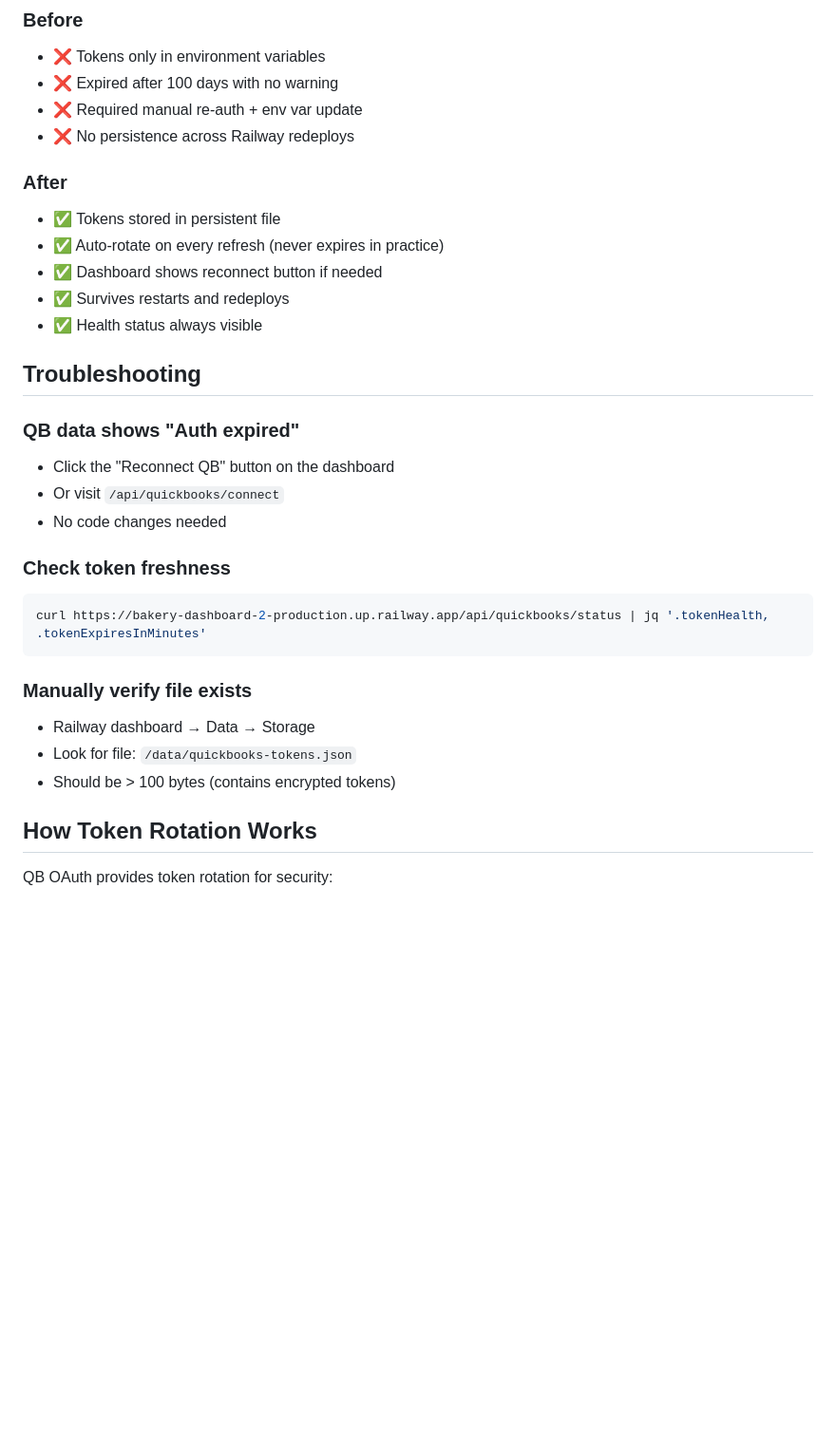
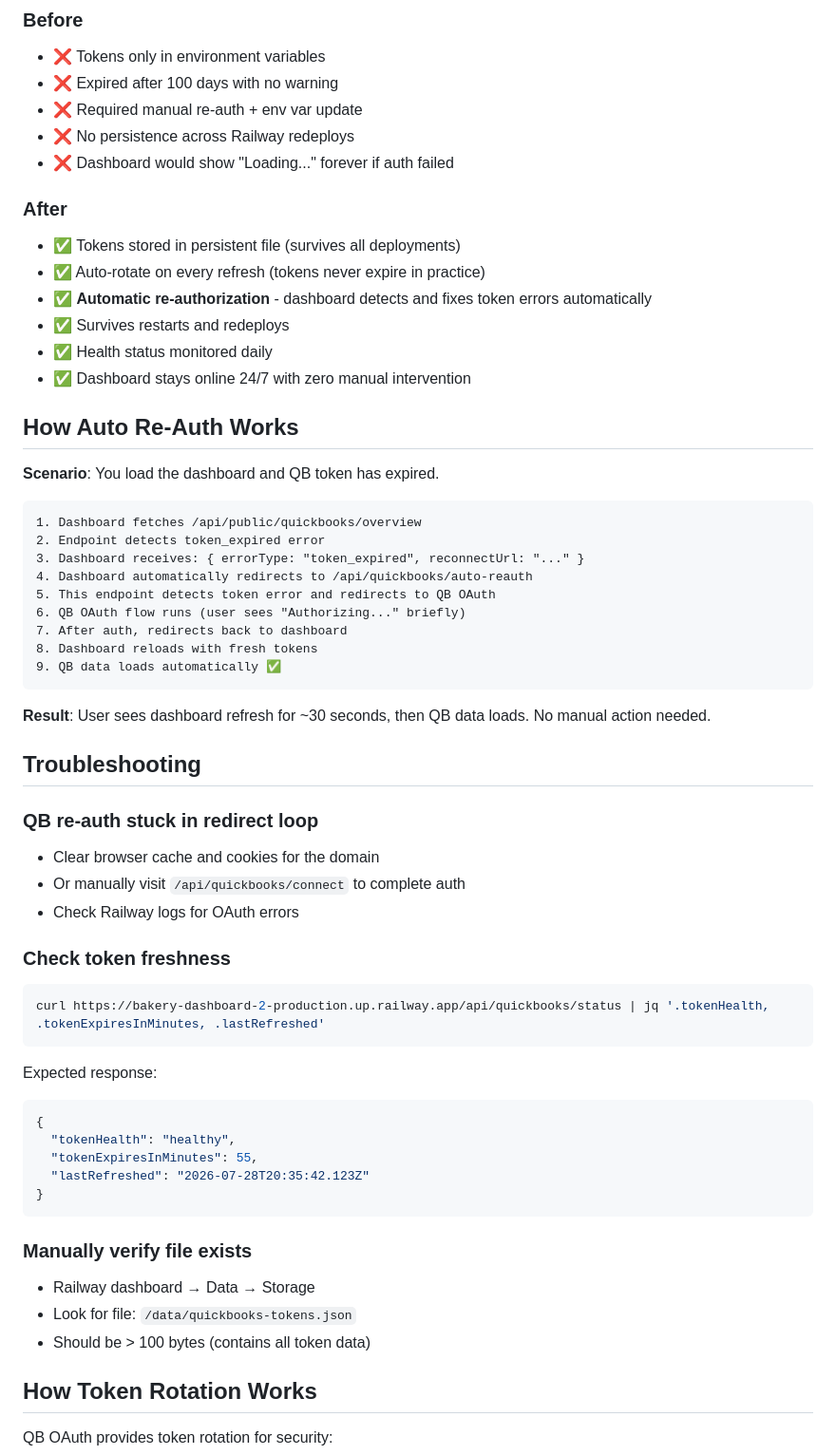
Before and after one commit to theomleslie-ops/bakery-dashboard-2, a Markdown page: QB_TOKEN_PERSISTENCE.md, the part around one of its changes. Shown at 95% size. Drawn GitHub-style; blank space fills up the shorter version.

Commit message:
Update docs: explain automatic QB token re-authorization flow

````diff
--- a/QB_TOKEN_PERSISTENCE.md
+++ b/QB_TOKEN_PERSISTENCE.md
@@ -62,30 +71,59 @@ Response shows:
 - ❌ Expired after 100 days with no warning
 - ❌ Required manual re-auth + env var update
 - ❌ No persistence across Railway redeploys
+- ❌ Dashboard would show "Loading..." forever if auth failed
 
 ### After
-- ✅ Tokens stored in persistent file
-- ✅ Auto-rotate on every refresh (never expires in practice)
-- ✅ Dashboard shows reconnect button if needed
+- ✅ Tokens stored in persistent file (survives all deployments)
+- ✅ Auto-rotate on every refresh (tokens never expire in practice)
+- ✅ **Automatic re-authorization** - dashboard detects and fixes token errors automatically
 - ✅ Survives restarts and redeploys
-- ✅ Health status always visible
+- ✅ Health status monitored daily
+- ✅ Dashboard stays online 24/7 with zero manual intervention
+
+## How Auto Re-Auth Works
+
+**Scenario**: You load the dashboard and QB token has expired.
+
+```
+1. Dashboard fetches /api/public/quickbooks/overview
+2. Endpoint detects token_expired error
+3. Dashboard receives: { errorType: "token_expired", reconnectUrl: "..." }
+4. Dashboard automatically redirects to /api/quickbooks/auto-reauth
+5. This endpoint detects token error and redirects to QB OAuth
+6. QB OAuth flow runs (user sees "Authorizing..." briefly)
+7. After auth, redirects back to dashboard
+8. Dashboard reloads with fresh tokens
+9. QB data loads automatically ✅
+```
+
+**Result**: User sees dashboard refresh for ~30 seconds, then QB data loads. No manual action needed.
 
 ## Troubleshooting
 
-### QB data shows "Auth expired"
-- Click the "Reconnect QB" button on the dashboard
-- Or visit `/api/quickbooks/connect`
-- No code changes needed
+### QB re-auth stuck in redirect loop
+- Clear browser cache and cookies for the domain
+- Or manually visit `/api/quickbooks/connect` to complete auth
+- Check Railway logs for OAuth errors
 
 ### Check token freshness
 ```bash
-curl https://bakery-dashboard-2-production.up.railway.app/api/quickbooks/status | jq '.tokenHealth, .tokenExpiresInMinutes'
+curl https://bakery-dashboard-2-production.up.railway.app/api/quickbooks/status | jq '.tokenHealth, .tokenExpiresInMinutes, .lastRefreshed'
+```
+
+Expected response:
+```json
+{
+  "tokenHealth": "healthy",
+  "tokenExpiresInMinutes": 55,
+  "lastRefreshed": "2026-07-28T20:35:42.123Z"
+}
 ```
 
 ### Manually verify file exists
 - Railway dashboard → Data → Storage
 - Look for file: `/data/quickbooks-tokens.json`
-- Should be > 100 bytes (contains encrypted tokens)
+- Should be > 100 bytes (contains all token data)
 
 ## How Token Rotation Works
 
````
Also changed, not shown: other parts of QB_TOKEN_PERSISTENCE.md (+14 -5 lines).
